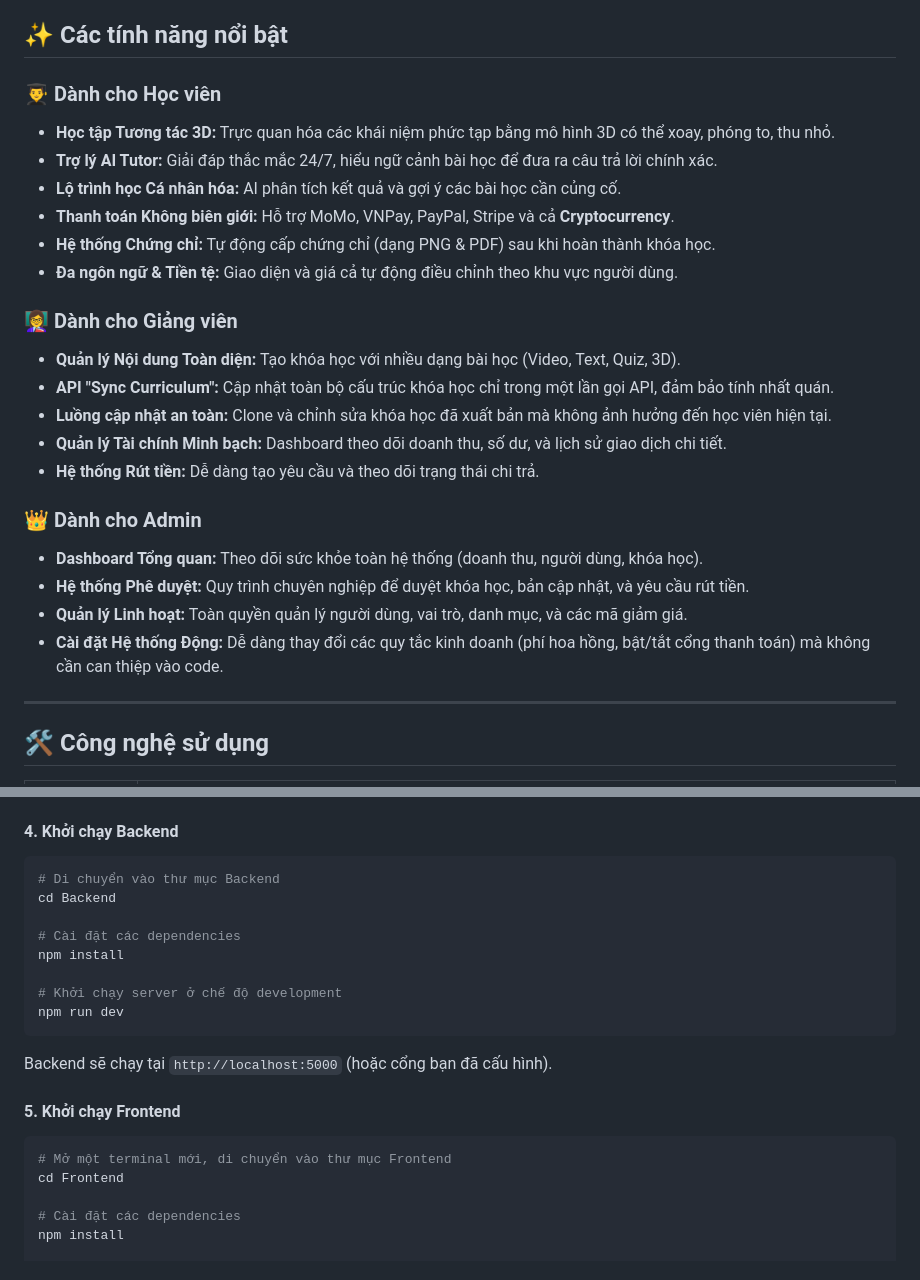
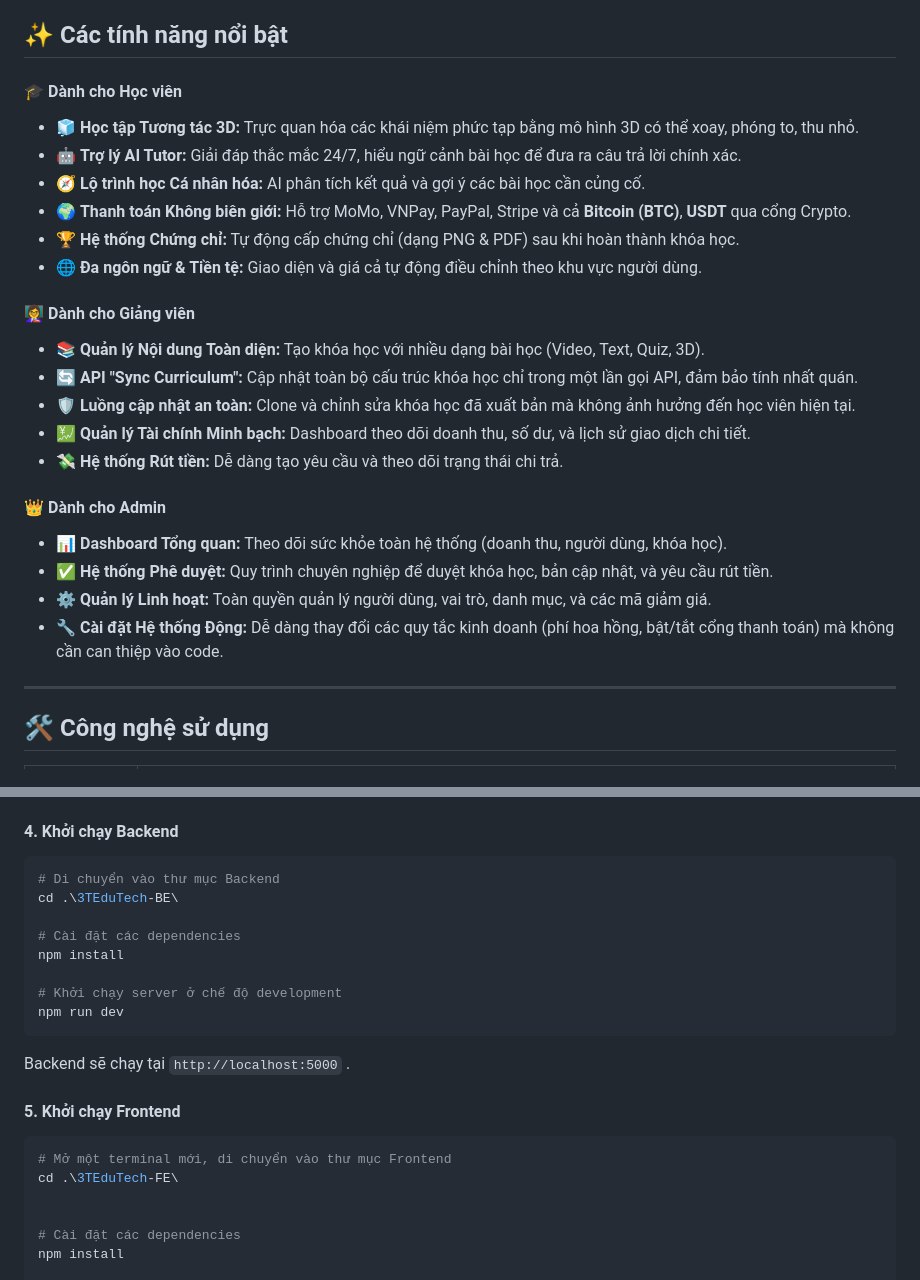
Before and after one commit to MINAHAHA224/Project-3TEduTech, a Markdown page: README.md, 2 parts joined by grey strips. GitHub-like rendering.

````diff
--- a/README.md
+++ b/README.md
@@ -24,27 +23,29 @@
 
 ## ✨ Các tính năng nổi bật
 
-### 👨‍🎓 Dành cho Học viên
-- **Học tập Tương tác 3D:** Trực quan hóa các khái niệm phức tạp bằng mô hình 3D có thể xoay, phóng to, thu nhỏ.
-- **Trợ lý AI Tutor:** Giải đáp thắc mắc 24/7, hiểu ngữ cảnh bài học để đưa ra câu trả lời chính xác.
-- **Lộ trình học Cá nhân hóa:** AI phân tích kết quả và gợi ý các bài học cần củng cố.
-- **Thanh toán Không biên giới:** Hỗ trợ MoMo, VNPay, PayPal, Stripe và cả **Cryptocurrency**.
-- **Hệ thống Chứng chỉ:** Tự động cấp chứng chỉ (dạng PNG & PDF) sau khi hoàn thành khóa học.
-- **Đa ngôn ngữ & Tiền tệ:** Giao diện và giá cả tự động điều chỉnh theo khu vực người dùng.
+#### 🎓 Dành cho Học viên
 
-### 👩‍🏫 Dành cho Giảng viên
-- **Quản lý Nội dung Toàn diện:** Tạo khóa học với nhiều dạng bài học (Video, Text, Quiz, 3D).
-- **API "Sync Curriculum":** Cập nhật toàn bộ cấu trúc khóa học chỉ trong một lần gọi API, đảm bảo tính nhất quán.
-- **Luồng cập nhật an toàn:** Clone và chỉnh sửa khóa học đã xuất bản mà không ảnh hưởng đến học viên hiện tại.
-- **Quản lý Tài chính Minh bạch:** Dashboard theo dõi doanh thu, số dư, và lịch sử giao dịch chi tiết.
-- **Hệ thống Rút tiền:** Dễ dàng tạo yêu cầu và theo dõi trạng thái chi trả.
+*   🧊 **Học tập Tương tác 3D:** Trực quan hóa các khái niệm phức tạp bằng mô hình 3D có thể xoay, phóng to, thu nhỏ.
+*   🤖 **Trợ lý AI Tutor:** Giải đáp thắc mắc 24/7, hiểu ngữ cảnh bài học để đưa ra câu trả lời chính xác.
+*   🧭 **Lộ trình học Cá nhân hóa:** AI phân tích kết quả và gợi ý các bài học cần củng cố.
+*   🌍 **Thanh toán Không biên giới:** Hỗ trợ MoMo, VNPay, PayPal, Stripe và cả **Bitcoin (BTC)**, **USDT** qua cổng Crypto.
+*   🏆 **Hệ thống Chứng chỉ:** Tự động cấp chứng chỉ (dạng PNG & PDF) sau khi hoàn thành khóa học.
+*   🌐 **Đa ngôn ngữ & Tiền tệ:** Giao diện và giá cả tự động điều chỉnh theo khu vực người dùng.
 
-### 👑 Dành cho Admin
-- **Dashboard Tổng quan:** Theo dõi sức khỏe toàn hệ thống (doanh thu, người dùng, khóa học).
-- **Hệ thống Phê duyệt:** Quy trình chuyên nghiệp để duyệt khóa học, bản cập nhật, và yêu cầu rút tiền.
-- **Quản lý Linh hoạt:** Toàn quyền quản lý người dùng, vai trò, danh mục, và các mã giảm giá.
-- **Cài đặt Hệ thống Động:** Dễ dàng thay đổi các quy tắc kinh doanh (phí hoa hồng, bật/tắt cổng thanh toán) mà không cần can thiệp vào code.
+#### 👩‍🏫 Dành cho Giảng viên
 
+*   📚 **Quản lý Nội dung Toàn diện:** Tạo khóa học với nhiều dạng bài học (Video, Text, Quiz, 3D).
+*   🔄 **API "Sync Curriculum":** Cập nhật toàn bộ cấu trúc khóa học chỉ trong một lần gọi API, đảm bảo tính nhất quán.
+*   🛡️ **Luồng cập nhật an toàn:** Clone và chỉnh sửa khóa học đã xuất bản mà không ảnh hưởng đến học viên hiện tại.
+*   💹 **Quản lý Tài chính Minh bạch:** Dashboard theo dõi doanh thu, số dư, và lịch sử giao dịch chi tiết.
+*   💸 **Hệ thống Rút tiền:** Dễ dàng tạo yêu cầu và theo dõi trạng thái chi trả.
+
+#### 👑 Dành cho Admin
+
+*   📊 **Dashboard Tổng quan:** Theo dõi sức khỏe toàn hệ thống (doanh thu, người dùng, khóa học).
+*   ✅ **Hệ thống Phê duyệt:** Quy trình chuyên nghiệp để duyệt khóa học, bản cập nhật, và yêu cầu rút tiền.
+*   ⚙️ **Quản lý Linh hoạt:** Toàn quyền quản lý người dùng, vai trò, danh mục, và các mã giảm giá.
+*   🔧 **Cài đặt Hệ thống Động:** Dễ dàng thay đổi các quy tắc kinh doanh (phí hoa hồng, bật/tắt cổng thanh toán) mà không cần can thiệp vào code.
 ---
 
 ## 🛠️ Công nghệ sử dụng
@@ -104,7 +105,7 @@ cd <your-project-directory>
 #### 4. Khởi chạy Backend
 ```bash
 # Di chuyển vào thư mục Backend
-cd Backend
+cd .\3TEduTech-BE\
 
 # Cài đặt các dependencies
 npm install
@@ -112,12 +113,13 @@ npm install
 # Khởi chạy server ở chế độ development
 npm run dev
 ```
-Backend sẽ chạy tại `http://localhost:5000` (hoặc cổng bạn đã cấu hình).
+Backend sẽ chạy tại `http://localhost:5000` .
 
 #### 5. Khởi chạy Frontend
 ```bash
 # Mở một terminal mới, di chuyển vào thư mục Frontend
-cd Frontend
+cd .\3TEduTech-FE\
+
 
 # Cài đặt các dependencies
 npm install
````
Also changed, not shown: other parts of README.md (+0 -1 lines).
